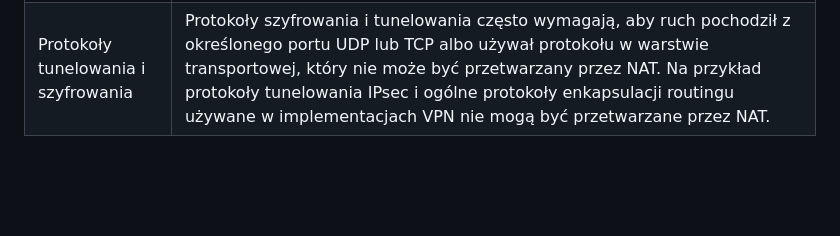
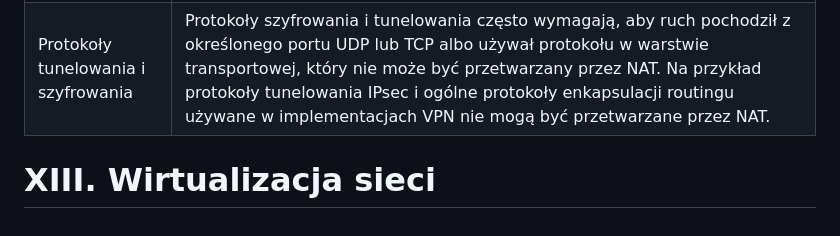
Before and after one commit to jozwikaleksander/ccnav7_sem3, a Markdown page: index.md, the part around the change. GitHub-like rendering; blank space fills up the shorter version.

Commit message:
Moduł 12

```diff
--- a/index.md
+++ b/index.md
@@ -2474,3 +2474,5 @@ Syslog pozwala na wysyłanie tekstowych komunikatów do syslog server.
 | DNS | Ponieważ router z dynamicznym NAT zmienia relację między adresami wewnętrznymi i zewnętrznymi regularnie gdy wpisy tabeli wygasają i są odtworzone, serwer DNS poza routerem NAT nie mają dokładnej reprezentacji sieci wewnątrz routera. Problem może rozwiązać skonfigurowanie funkcji przekierowania IPv4. |
 | SNMP | Podobnie jak pakiety DNS, NAT nie jest w stanie zmienić informacji adresowych przechowywanych w ładunku danych pakietu. Z tego powodu stacja zarządzająca SNMP po jednej stronie NAT routera może nie być w stanie skontaktować się z agentami SNMP po drugiej stronie routera NAT. Problem może rozwiązać skonfigurowanie funkcji przekierowania IPv4. |
 | Protokoły tunelowania i szyfrowania | Protokoły szyfrowania i tunelowania często wymagają, aby ruch pochodził z określonego portu UDP lub TCP albo używał protokołu w warstwie transportowej, który nie może być przetwarzany przez NAT. Na przykład protokoły tunelowania IPsec i ogólne protokoły enkapsulacji routingu używane w implementacjach VPN nie mogą być przetwarzane przez NAT. |
+
+# XIII. Wirtualizacja sieci
```
